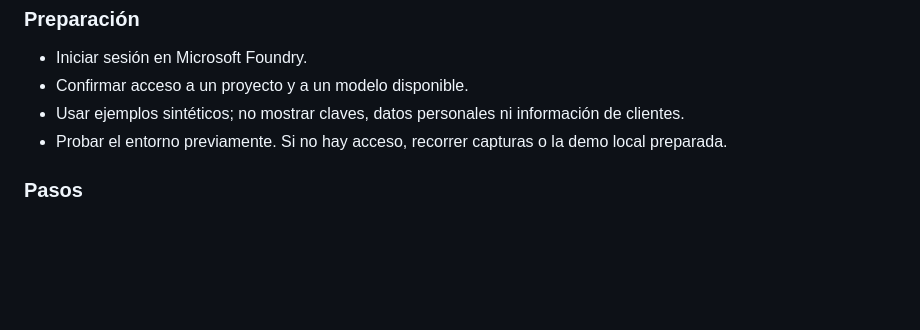
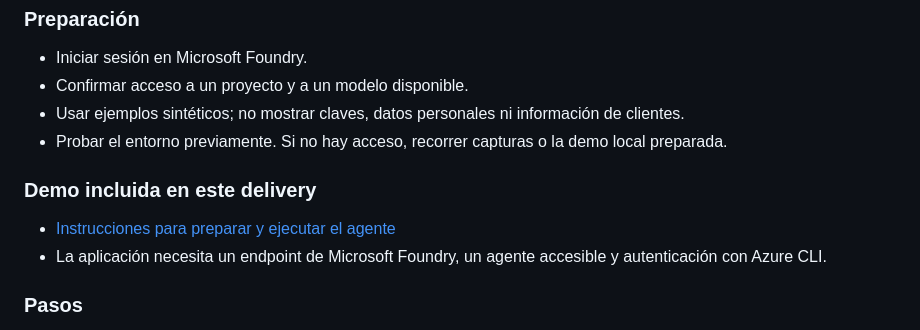
Before and after one commit to frevar1975/training-delivery, a Markdown page: AI-901/Netxpress/clase-01-fundamentos.md, the part around the change. GitHub-like rendering; blank space fills up the shorter version.

Commit message:
Reference included Foundry demo from class 1

```diff
--- a/AI-901/Netxpress/clase-01-fundamentos.md
+++ b/AI-901/Netxpress/clase-01-fundamentos.md
@@ -113,6 +113,11 @@ Observar una interacción con un modelo generativo y revisar la calidad de la re
 - Usar ejemplos sintéticos; no mostrar claves, datos personales ni información de clientes.
 - Probar el entorno previamente. Si no hay acceso, recorrer capturas o la demo local preparada.
 
+### Demo incluida en este delivery
+
+- [Instrucciones para preparar y ejecutar el agente](demo-nuevo-agente/ai-900-demo/README.md)
+- La aplicación necesita un endpoint de Microsoft Foundry, un agente accesible y autenticación con Azure CLI.
+
 ### Pasos
 
 1. Presentar un reclamo sintético: “Me cobraron dos veces el plan de internet y necesito que revisen el débito de octubre”.
```
